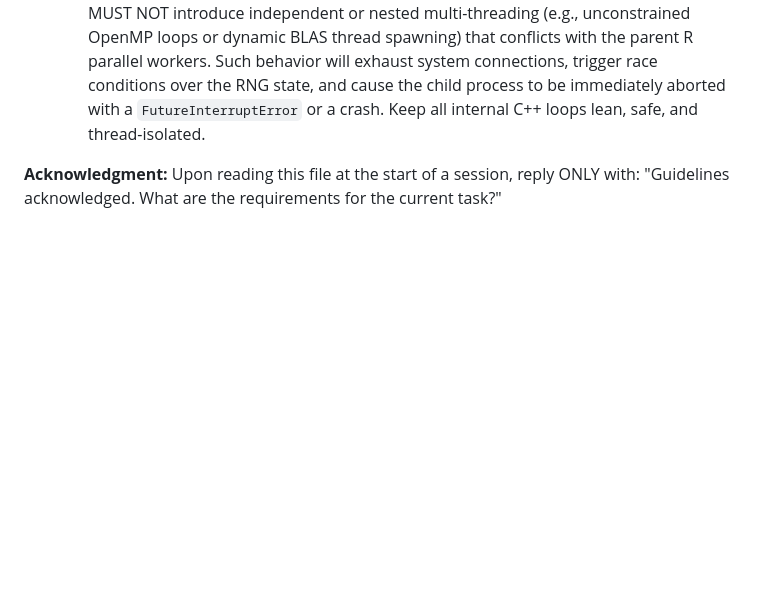
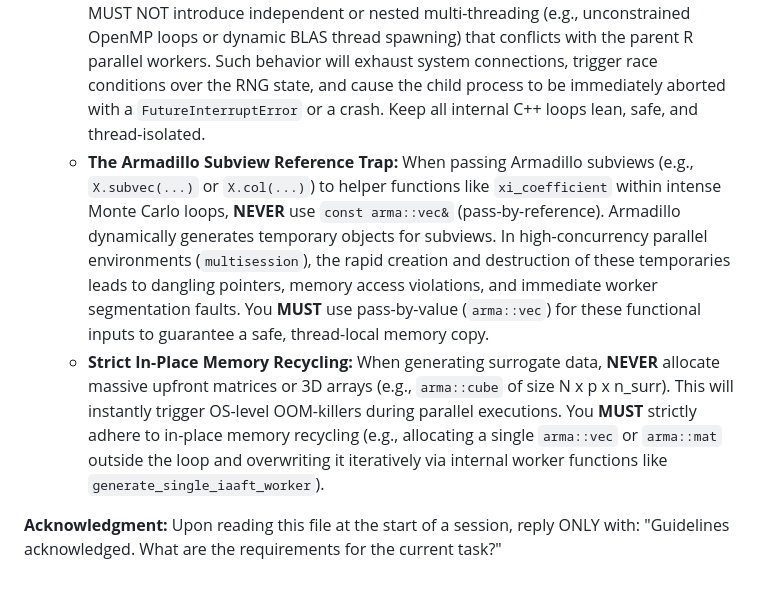
Before and after one commit to yetanothersu/xiacf, a Markdown page: AI_INSTRUCTIONS.md, the part around the change. Rendered like a GitHub page; blank space fills up the shorter version.

Commit message:
docs: update AI_INSTRUCTIONS.md to prevent Armadillo subview reference traps
- Explicitly forbid the use of `const arma::vec&` for Armadillo subviews inside parallel loops to prevent temporary object dangling pointers.
- Mandate strict in-place memory recycling and ban massive 3D array (`arma::cube`) upfront allocations to bulletproof parallel executions against OOM-killers.

```diff
--- a/AI_INSTRUCTIONS.md
+++ b/AI_INSTRUCTIONS.md
@@ -100,6 +100,7 @@ The output of all core functions must always return a tidy `data.frame` (or `tib
 * **Defensive C++ Memory & Thread Safety for Parallel Computing:**
   * **Nested Parallelism Fatalities:** The `xiacf` package actively leverages high-level R parallel frameworks (`future`, `future.apply`, `doFuture` with `foreach`). R's core APIs and memory management tools (such as garbage collection) are fundamentally single-threaded and not thread-safe.
   * **Strict Constraints on C++ Sub-threads:** Inside any exported C++ (Rcpp) function, you MUST NOT introduce independent or nested multi-threading (e.g., unconstrained OpenMP loops or dynamic BLAS thread spawning) that conflicts with the parent R parallel workers. Such behavior will exhaust system connections, trigger race conditions over the RNG state, and cause the child process to be immediately aborted with a `FutureInterruptError` or a crash. Keep all internal C++ loops lean, safe, and thread-isolated.
-
+  * **The Armadillo Subview Reference Trap:** When passing Armadillo subviews (e.g., `X.subvec(...)` or `X.col(...)`) to helper functions like `xi_coefficient` within intense Monte Carlo loops, **NEVER** use `const arma::vec&` (pass-by-reference). Armadillo dynamically generates temporary objects for subviews. In high-concurrency parallel environments (`multisession`), the rapid creation and destruction of these temporaries leads to dangling pointers, memory access violations, and immediate worker segmentation faults. You **MUST** use pass-by-value (`arma::vec`) for these functional inputs to guarantee a safe, thread-local memory copy.
+  * **Strict In-Place Memory Recycling:** When generating surrogate data, **NEVER** allocate massive upfront matrices or 3D arrays (e.g., `arma::cube` of size N x p x n_surr). This will instantly trigger OS-level OOM-killers during parallel executions. You **MUST** strictly adhere to in-place memory recycling (e.g., allocating a single `arma::vec` or `arma::mat` outside the loop and overwriting it iteratively via internal worker functions like `generate_single_iaaft_worker`).
 
 **Acknowledgment:** Upon reading this file at the start of a session, reply ONLY with: "Guidelines acknowledged. What are the requirements for the current task?"
```
